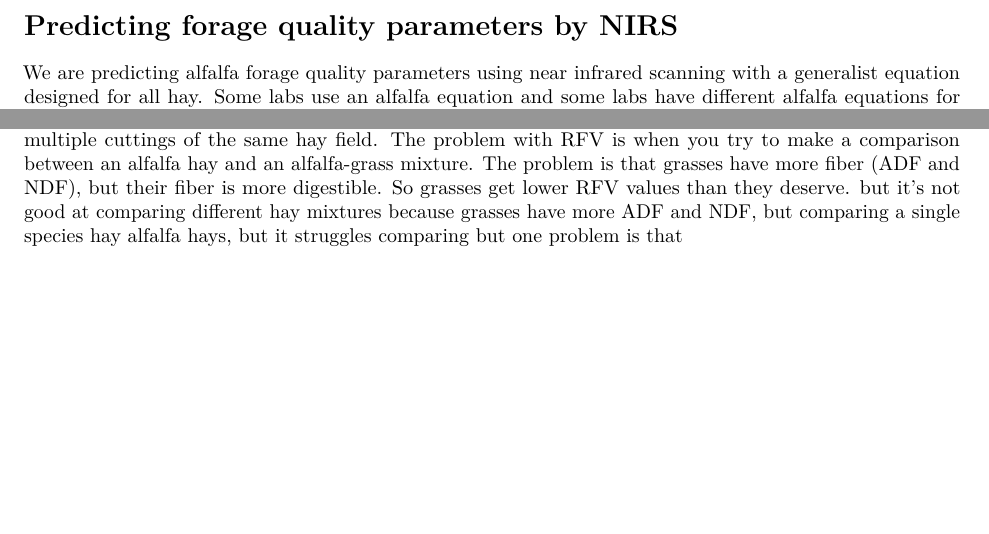
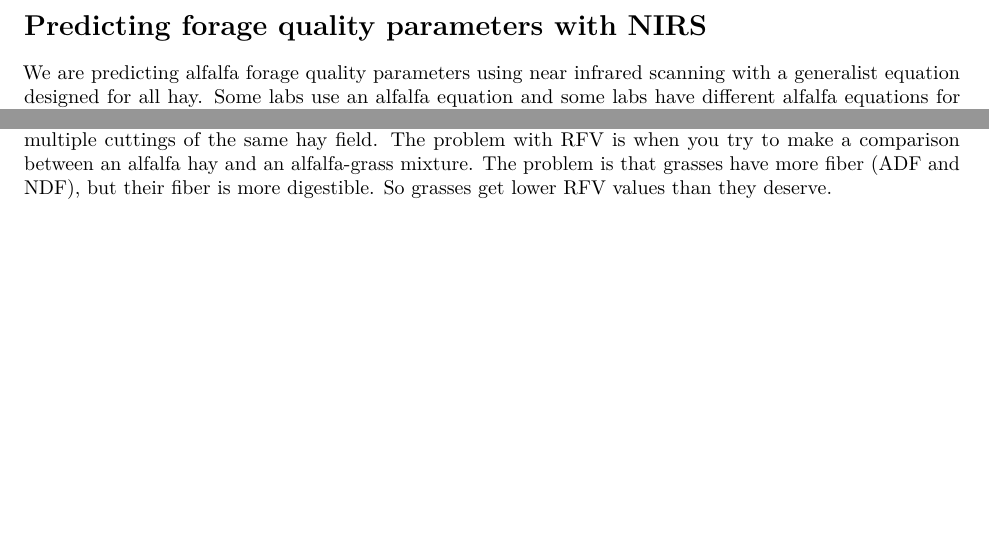
Before and after one commit to jpukabeals/nir, an R Markdown document (rallf/rallf_nirReport.Rmd): two parts of pages 4 and 14 of 14, joined at a grey line, cut so that both start at the same text. Rendered offline with R 4.5, knitr and Pandoc, then LaTeX, with nearby package versions; the code chunks are not run, so their results and figures are left out.

Commit message:
Made small gramatical changes

````diff
--- a/rallf/rallf_nirReport.Rmd
+++ b/rallf/rallf_nirReport.Rmd
@@ -165,7 +165,7 @@ dat5 %>%
 
 ```
 
-# Predicting forage quality parameters by NIRS
+# Predicting forage quality parameters with NIRS
 
 We are predicting alfalfa forage quality parameters using near infrared scanning with a generalist equation designed for all hay. Some labs use an alfalfa equation and some labs have different alfalfa equations for conventional vs. reduced lignin alfalfa. All predictions should be validated with wet chemistry, though NIRS predictions without recent validation can still be useful in estimating relative differences between treatments.
 
@@ -942,4 +942,4 @@ dat5$rfq.legume %>%
 \newpage
 # A review of RFV and RFQ
 
-In a similar way you want to know how much N is in a fertilizer, you want to know how much digestible food is in a forage. The old school way was relative feed value (RFV), which is simply a measure of fiber content. The higher the fiber (ADF and NDf), the lower the RFV, meaning there isn't as much digestible food in the forage. Among alfalfa cuttings that are both 1 ton of dry matter, buy the one with the higher RFv because it's more dense in digestible energy. The forage with a lower RFv has more undigestible lignin that's basically trash that you have to transport, feed, takes up space in the cows stomach during digestion and then becomes waste. So RFV is just a function of ADF and NDF and it works great at making comparisons between multiple cuttings of the same hay field. The problem with RFV is when you try to make a comparison between an alfalfa hay and an alfalfa-grass mixture. The problem is that grasses have more fiber (ADF and NDF), but their fiber is more digestible. So grasses get lower RFV values than they deserve.  but it's not good at comparing different hay mixtures because grasses have more ADF and NDF, but comparing a single species hay alfalfa hays, but it struggles comparing but one problem is that
+In a similar way you want to know how much N is in a fertilizer, you want to know how much digestible food is in a forage. The old school way was relative feed value (RFV), which is simply a measure of fiber content. The higher the fiber (ADF and NDf), the lower the RFV, meaning there isn't as much digestible food in the forage. Among alfalfa cuttings that are both 1 ton of dry matter, buy the one with the higher RFv because it's more dense in digestible energy. The forage with a lower RFv has more undigestible lignin that's basically trash that you have to transport, feed, takes up space in the cows stomach during digestion and then becomes waste. So RFV is just a function of ADF and NDF and it works great at making comparisons between multiple cuttings of the same hay field. The problem with RFV is when you try to make a comparison between an alfalfa hay and an alfalfa-grass mixture. The problem is that grasses have more fiber (ADF and NDF), but their fiber is more digestible. So grasses get lower RFV values than they deserve.
````
